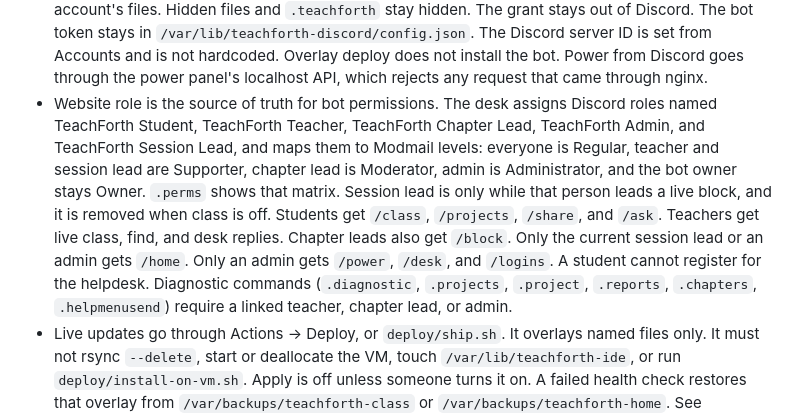
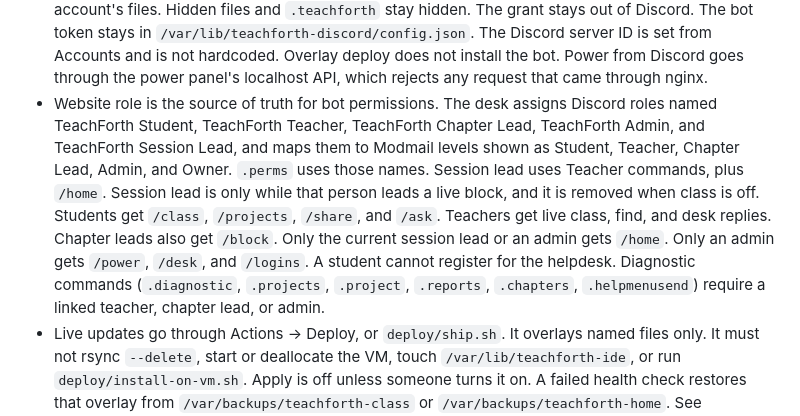
Before and after one commit to So10-k/teachforth-ide, a Markdown page: AGENTS.md, the part around the change. GitHub-like rendering.

Commit message:
Name desk permission levels after TeachForth roles.
Co-authored-by: Copilot <223556219+Copilot@users.noreply.github.com>

```diff
--- a/AGENTS.md
+++ b/AGENTS.md
@@ -24,7 +24,7 @@ Do not run `deploy/install-on-vm.sh` on the shared prod machine. It is for the A
 - No new npm dependencies. The server uses Node 24 built-ins, including `node:sqlite`.
 - Authorized IDE hostnames are an admin list in the Domains page. Node writes only `DATA_DIR/domains.txt`. It may run `sudo -n /usr/local/lib/teachforth/tf-domains` with no arguments. That root-owned helper re-validates the list and writes only `/etc/nginx/sites-available/teachforth-domains`, then `nginx -t` and reload. A failed test restores the previous domain file. Do not pass a domain, a shell command, or a raw nginx snippet from Node. Do not replace the default nginx site. A certificate failure must leave HTTP working. The overlay deploy does not install or update the helper.
 - Discord linking is an account-menu code, not a password. Slash commands are registered once, on the guild. The Python desk owns the gateway, including help buttons. Node answers slash commands only through `POST /internal/command`. The inbox is the Modmail fork in `/opt/teachforth-helper`, with the staff portal at `https://teachforthhelp.samsprojects.xyz`. Teachers register with `/login` or `.login`. In a ticket, `.teachforthlookup` and the helpdesk account panel show IDE role, projects, reports, skills, and history. They must not include passwords or tokens. The helper may start or stop the class server only for a Discord account that linked as admin while the class server was on. It does not run on the class VM. Slash commands reply with embeds and open buttons. They may post a project link, a name, or a role. A home link is sent as a direct message, or shown only to the session lead, never in a channel. They must not post code, notes, passwords, tokens, or GitHub tokens, except that after a student pastes a profile support code the staff ticket channel may show that account's files. Hidden files and `.teachforth` stay hidden. The grant stays out of Discord. The bot token stays in `/var/lib/teachforth-discord/config.json`. The Discord server ID is set from Accounts and is not hardcoded. Overlay deploy does not install the bot. Power from Discord goes through the power panel's localhost API, which rejects any request that came through nginx.
-- Website role is the source of truth for bot permissions. The desk assigns Discord roles named TeachForth Student, TeachForth Teacher, TeachForth Chapter Lead, TeachForth Admin, and TeachForth Session Lead, and maps them to Modmail levels: everyone is Regular, teacher and session lead are Supporter, chapter lead is Moderator, admin is Administrator, and the bot owner stays Owner. `.perms` shows that matrix. Session lead is only while that person leads a live block, and it is removed when class is off. Students get `/class`, `/projects`, `/share`, and `/ask`. Teachers get live class, find, and desk replies. Chapter leads also get `/block`. Only the current session lead or an admin gets `/home`. Only an admin gets `/power`, `/desk`, and `/logins`. A student cannot register for the helpdesk. Diagnostic commands (`.diagnostic`, `.projects`, `.project`, `.reports`, `.chapters`, `.helpmenusend`) require a linked teacher, chapter lead, or admin.
+- Website role is the source of truth for bot permissions. The desk assigns Discord roles named TeachForth Student, TeachForth Teacher, TeachForth Chapter Lead, TeachForth Admin, and TeachForth Session Lead, and maps them to Modmail levels shown as Student, Teacher, Chapter Lead, Admin, and Owner. `.perms` uses those names. Session lead uses Teacher commands, plus `/home`. Session lead is only while that person leads a live block, and it is removed when class is off. Students get `/class`, `/projects`, `/share`, and `/ask`. Teachers get live class, find, and desk replies. Chapter leads also get `/block`. Only the current session lead or an admin gets `/home`. Only an admin gets `/power`, `/desk`, and `/logins`. A student cannot register for the helpdesk. Diagnostic commands (`.diagnostic`, `.projects`, `.project`, `.reports`, `.chapters`, `.helpmenusend`) require a linked teacher, chapter lead, or admin.
 - Live updates go through Actions → Deploy, or `deploy/ship.sh`. It overlays named files only. It must not rsync `--delete`, start or deallocate the VM, touch `/var/lib/teachforth-ide`, or run `deploy/install-on-vm.sh`. Apply is off unless someone turns it on. A failed health check restores that overlay from `/var/backups/teachforth-class` or `/var/backups/teachforth-home`. See `deploy/SHIP.md`.
 - The portal uses the TeachForth purple (`#a030c8` family). The editor stays the dark VS Code shell. Do not recolor the IDE activity bar, status bar, or whiteboard to match the portal. A student profile uses tabs (Library, Pathway, Reports) so the curriculum and report diffs are not one long scroll. The editor is a dark VS Code-style view: opened tabs only, explorer for the rest, hidden `.teachforth`. Ctrl/Cmd+/ toggles a line comment for the open file's language (`#`, `//`, `/* */`, or `<!-- -->`). Do not reset the editor from a poll or save while the user is typing. A remote save merges with the open buffer (`public/merge.js`); overlapping edits keep the local text. Only one sidebar pane is visible. See `deploy/SHIP.md` before updating the live VM. CodeMirror close-brackets, close-tags, and completion stay vendored. No new npm dependencies.
 
```
